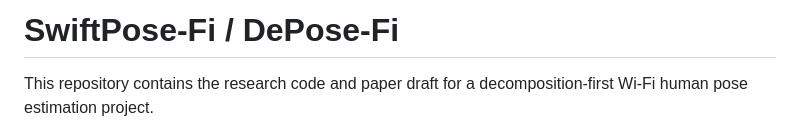
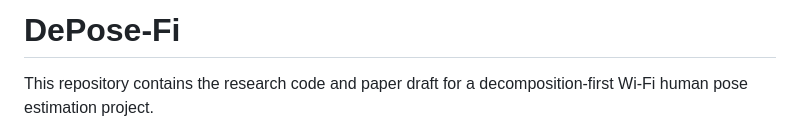
Before and after one commit to Toandinh1/DePose-Fi, a Markdown page: README.md, the part around the change. GitHub-like rendering.

Commit message:
Rename project in README
Updated project name from 'SwiftPose-Fi' to 'DePose-Fi' in README.

```diff
--- a/README.md
+++ b/README.md
@@ -1,4 +1,4 @@
-# SwiftPose-Fi / DePose-Fi
+# DePose-Fi
 
 This repository contains the research code and paper draft for a decomposition-first Wi-Fi human pose estimation project.
 
```
